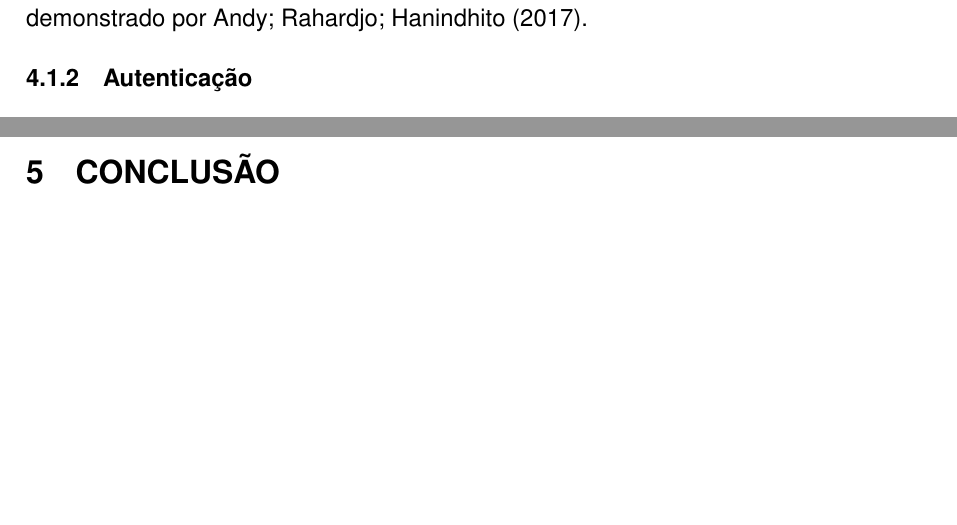
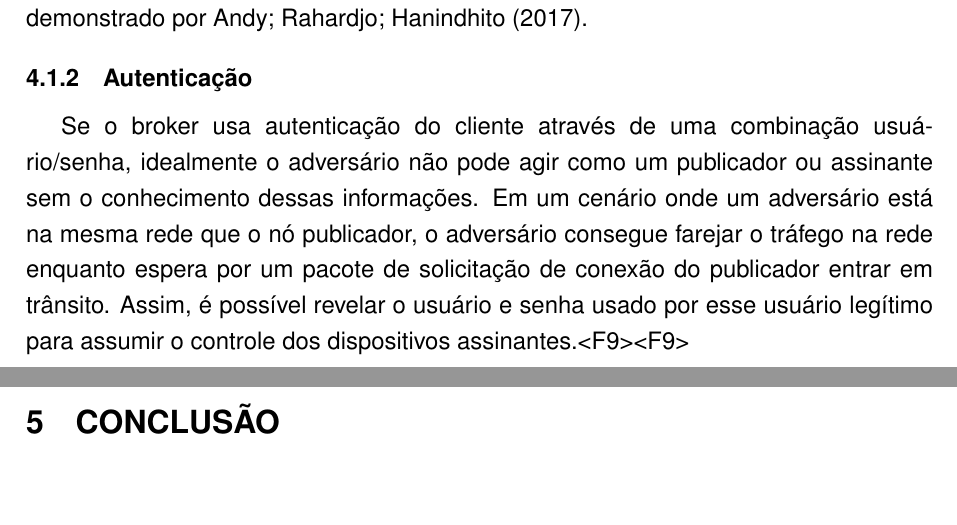
Before and after one commit to enjoycowboy/tccii, a LaTeX thesis (exemplo-tcc.tex): two parts of pages 34 and 35 of 42, joined at a grey line, cut so that both start at the same text, the shorter picture padded with empty space. Compiled offline with pdfLaTeX.

```diff
--- a/exemplo-tcc.tex
+++ b/exemplo-tcc.tex
@@ -507,6 +507,10 @@
 mecanismos de autenticação, qualquer adversário ainda consegue farejar e analizar os dados com o uso de uma ferramenta como o \textit{Wireshark}, como demonstrado por
 \citet{attack2017}.
 \subsection{Autenticação}
+Se o broker usa autenticação do cliente através de uma combinação usuário/senha, idealmente o adversário não pode agir como um publicador ou assinante sem o conhecimento dessas
+informações. Em um cenário onde um adversário está na mesma rede que o nó publicador, o adversário consegue farejar o tráfego na rede enquanto espera por um pacote de solicitação
+de conexão do publicador entrar em trânsito. Assim, é possível revelar o usuário e senha usado por esse usuário legítimo para assumir o controle dos dispositivos
+assinantes.<F9><F9>
 
 \chapter{Conclusão}
 % lalalalala
```
Also changed, not shown: exemplo-tcc.pdf, 10 other files.
